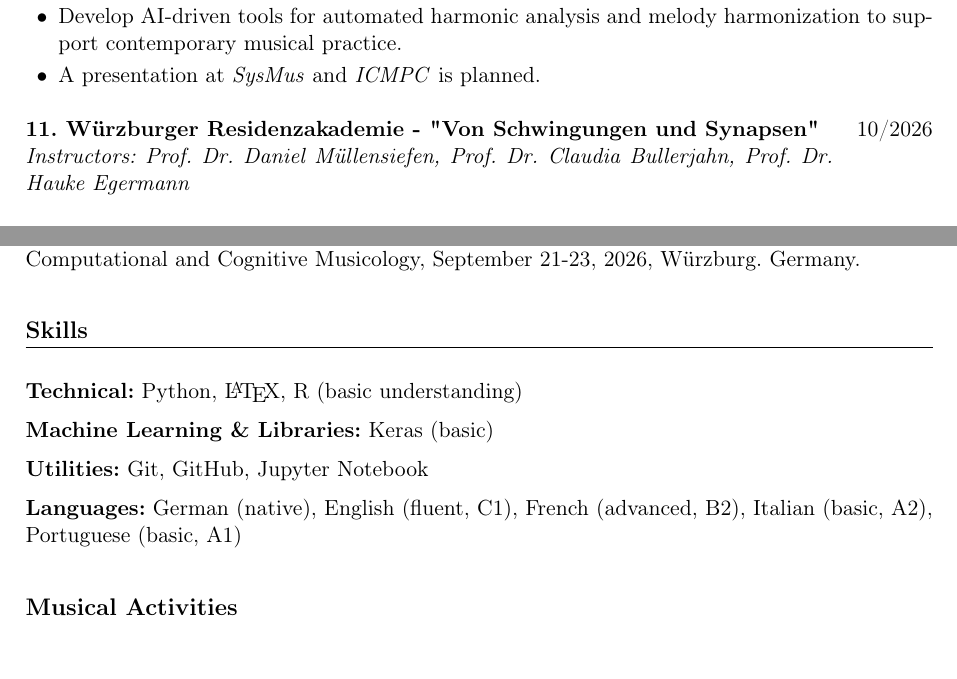
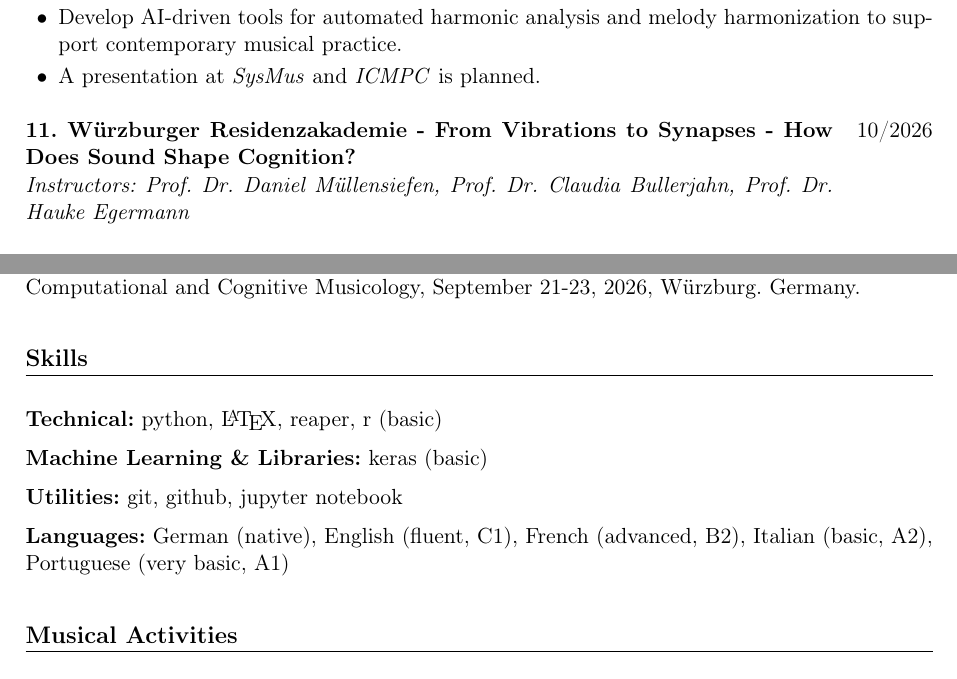
Before and after one commit to jasonvla/cv, a LaTeX CV (CV.tex): two parts of pages 1 and 3 of 4, joined at a grey line, cut so that both start at the same text. Compiled offline with pdfLaTeX.

Commit message:
update cv

```diff
--- a/CV.tex
+++ b/CV.tex
@@ -95,7 +95,7 @@ personnel and data management in theatre operations & \\
     \item A presentation at \textit{SysMus} and \textit{ICMPC} is planned.
 \end{itemize}
 \begin{tabularx}{\textwidth}{@{} X r @{}}
-\textbf{11. Würzburger Residenzakademie - "Von Schwingungen und Synapsen"} & 10/2026 \\
+\textbf{11. Würzburger Residenzakademie - From Vibrations to Synapses - How Does Sound Shape Cognition?} & 10/2026 \\
 \textit{Instructors: Prof. Dr. Daniel Müllensiefen, Prof. Dr. Claudia Bullerjahn, Prof. Dr. Hauke Egermann} &
 \end{tabularx}
 \vspace{-0.2cm}
@@ -183,13 +183,13 @@ Fourth International Conference for Computational and Cognitive Musicology, Sept
 % ==================== SKILLS AND INTERESTS ====================
 
 \section{Skills}
-\textbf{Technical:} Python, \LaTeX, R (basic understanding)
+\textbf{Technical:} python, \LaTeX, reaper, r (basic)
 
-\textbf{Machine Learning \& Libraries:} Keras (basic)
+\textbf{Machine Learning \& Libraries:} keras (basic)
 
-\textbf{Utilities:} Git, GitHub, Jupyter Notebook
+\textbf{Utilities:} git, github, jupyter notebook
 
-\textbf{Languages:} German (native), English (fluent, C1), French (advanced, B2), Italian (basic, A2), Portuguese (basic, A1)
+\textbf{Languages:} German (native), English (fluent, C1), French (advanced, B2), Italian (basic, A2), Portuguese (very basic, A1)
 
 \section*{Musical Activities}
 
```
Also changed, not shown: cv.pdf, 1 other file.
